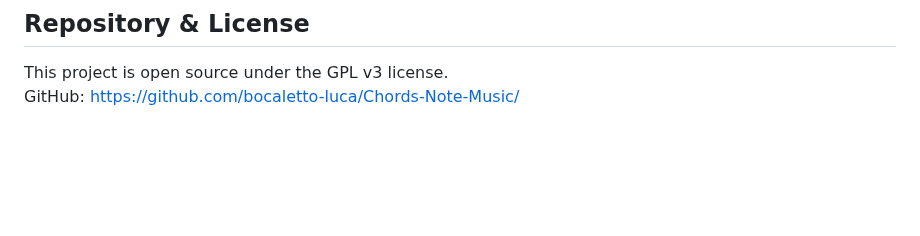
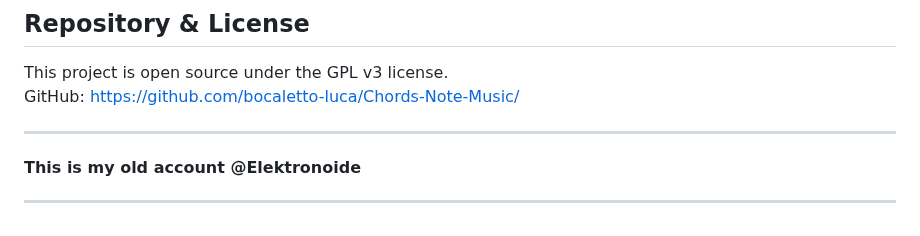
Before and after one commit to bocaletto-luca/Chords-Note-Music, a Markdown page: README.md, the part around the change. Drawn GitHub-style; blank space fills up the shorter version.

```diff
--- a/README.md
+++ b/README.md
@@ -90,3 +90,9 @@ Each table also includes `INSERT` statements populating all chord types up to th
 
 This project is open source under the GPL v3 license.
 GitHub: https://github.com/bocaletto-luca/Chords-Note-Music/
+
+---
+
+#### This is my old account @Elektronoide
+
+---
```
